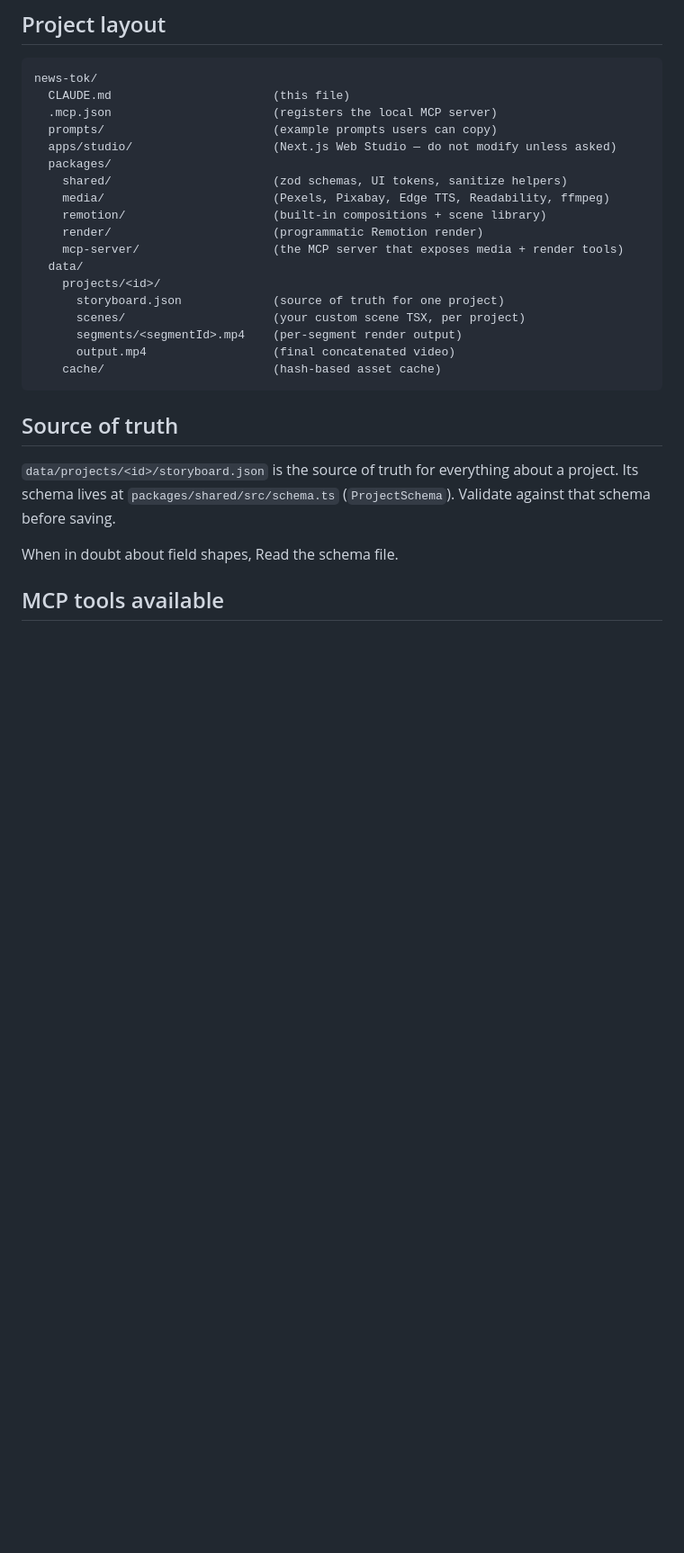
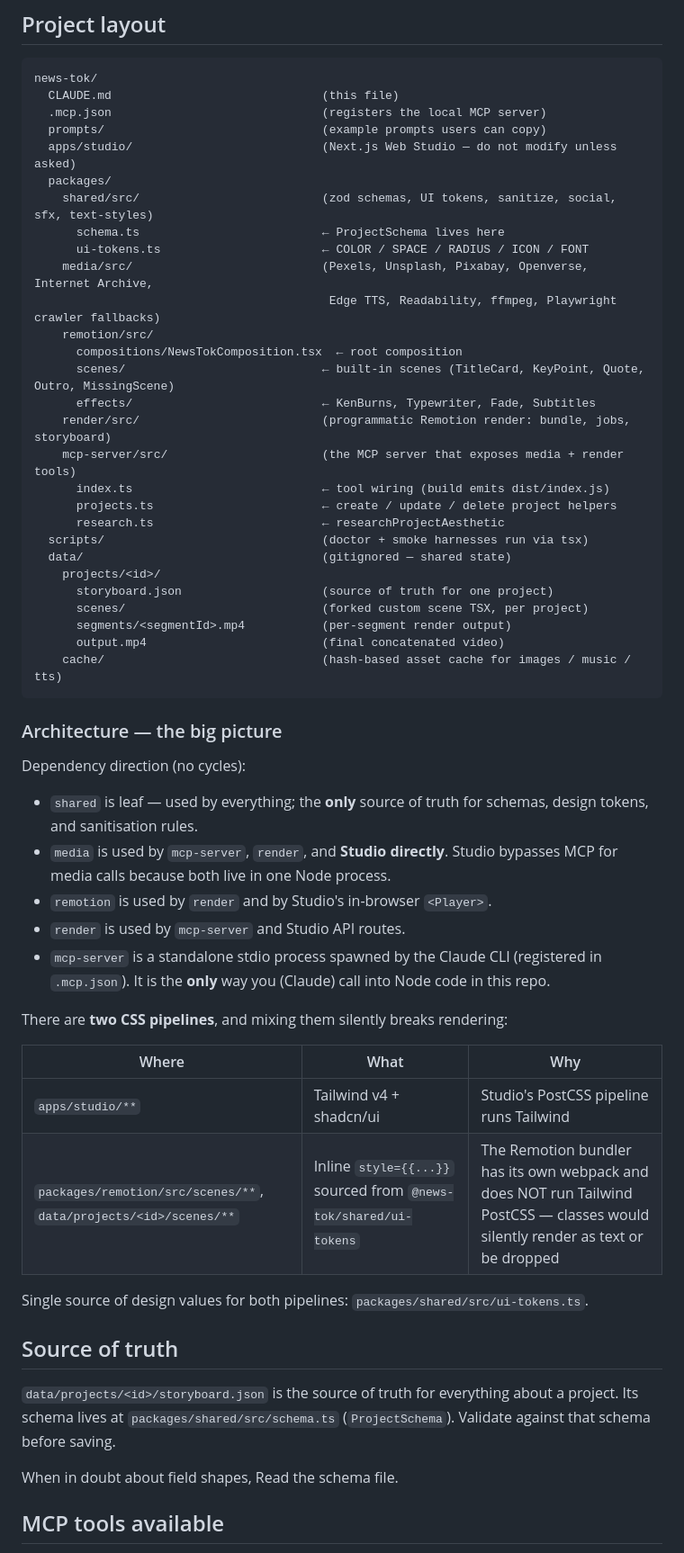
Before and after one commit to dongquoctien/news-tok, a Markdown page: CLAUDE.md, the part around one of its changes. Shown at 90% size. Rendered like a GitHub page; blank space fills up the shorter version.

````diff
--- a/CLAUDE.md
+++ b/CLAUDE.md
@@ -27,24 +70,58 @@ You and the Studio share state through `data/projects/<id>/storyboard.json`.
 
 ```
 news-tok/
-  CLAUDE.md                       (this file)
-  .mcp.json                       (registers the local MCP server)
-  prompts/                        (example prompts users can copy)
-  apps/studio/                    (Next.js Web Studio — do not modify unless asked)
+  CLAUDE.md                              (this file)
+  .mcp.json                              (registers the local MCP server)
+  prompts/                               (example prompts users can copy)
+  apps/studio/                           (Next.js Web Studio — do not modify unless asked)
   packages/
-    shared/                       (zod schemas, UI tokens, sanitize helpers)
-    media/                        (Pexels, Pixabay, Edge TTS, Readability, ffmpeg)
-    remotion/                     (built-in compositions + scene library)
-    render/                       (programmatic Remotion render)
-    mcp-server/                   (the MCP server that exposes media + render tools)
-  data/
+    shared/src/                          (zod schemas, UI tokens, sanitize, social, sfx, text-styles)
+      schema.ts                          ← ProjectSchema lives here
+      ui-tokens.ts                       ← COLOR / SPACE / RADIUS / ICON / FONT
+    media/src/                           (Pexels, Unsplash, Pixabay, Openverse, Internet Archive,
+                                          Edge TTS, Readability, ffmpeg, Playwright crawler fallbacks)
+    remotion/src/
+      compositions/NewsTokComposition.tsx  ← root composition
+      scenes/                            ← built-in scenes (TitleCard, KeyPoint, Quote, Outro, MissingScene)
+      effects/                           ← KenBurns, Typewriter, Fade, Subtitles
+    render/src/                          (programmatic Remotion render: bundle, jobs, storyboard)
+    mcp-server/src/                      (the MCP server that exposes media + render tools)
+      index.ts                           ← tool wiring (build emits dist/index.js)
+      projects.ts                        ← create / update / delete project helpers
+      research.ts                        ← researchProjectAesthetic
+  scripts/                               (doctor + smoke harnesses run via tsx)
+  data/                                  (gitignored — shared state)
     projects/<id>/
-      storyboard.json             (source of truth for one project)
-      scenes/                     (your custom scene TSX, per project)
-      segments/<segmentId>.mp4    (per-segment render output)
-      output.mp4                  (final concatenated video)
-    cache/                        (hash-based asset cache)
+      storyboard.json                    (source of truth for one project)
+      scenes/                            (forked custom scene TSX, per project)
+      segments/<segmentId>.mp4           (per-segment render output)
+      output.mp4                         (final concatenated video)
+    cache/                               (hash-based asset cache for images / music / tts)
 ```
+
+### Architecture — the big picture
+
+Dependency direction (no cycles):
+
+- `shared` is leaf — used by everything; the **only** source of truth for
+  schemas, design tokens, and sanitisation rules.
+- `media` is used by `mcp-server`, `render`, and **Studio directly**.
+  Studio bypasses MCP for media calls because both live in one Node process.
+- `remotion` is used by `render` and by Studio's in-browser `<Player>`.
+- `render` is used by `mcp-server` and Studio API routes.
+- `mcp-server` is a standalone stdio process spawned by the Claude CLI
+  (registered in `.mcp.json`). It is the **only** way you (Claude) call
+  into Node code in this repo.
+
+There are **two CSS pipelines**, and mixing them silently breaks rendering:
+
+| Where | What | Why |
+|---|---|---|
+| `apps/studio/**` | Tailwind v4 + shadcn/ui | Studio's PostCSS pipeline runs Tailwind |
+| `packages/remotion/src/scenes/**`, `data/projects/<id>/scenes/**` | Inline `style={{...}}` sourced from `@news-tok/shared/ui-tokens` | The Remotion bundler has its own webpack and does NOT run Tailwind PostCSS — classes would silently render as text or be dropped |
+
+Single source of design values for both pipelines:
+`packages/shared/src/ui-tokens.ts`.
 
 ## Source of truth
 
````
Also changed, not shown: other parts of CLAUDE.md (+52 -19 lines), PLAN-M9-render-polish-and-branding.md (added, +394 -0 lines).
